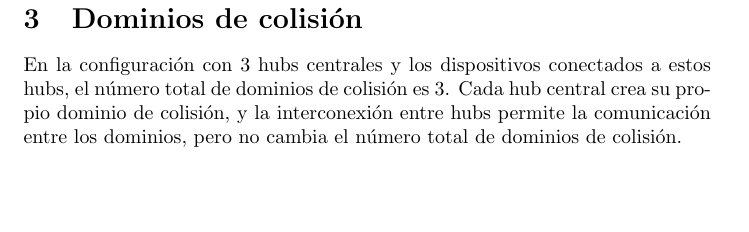
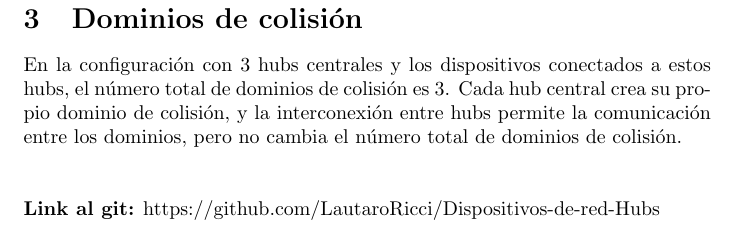
Before and after one commit to LautaroRicci/Dispositivos-de-red-Hubs, a LaTeX document (DispositivosHubs.tex): part of page 2 of 2, cut so that both start at the same text, the shorter picture padded with empty space. Compiled offline with pdfLaTeX.

Commit message:
DispositivosHubs.tex

```diff
--- a/DispositivosHubs.tex
+++ b/DispositivosHubs.tex
@@ -60,6 +60,10 @@
 	\section{Dominios de colisión}
 
 		En la configuración con 3 hubs centrales y los dispositivos conectados a estos hubs, el número total de dominios de colisión es 3. Cada hub central crea su propio dominio de colisión, y la interconexión entre hubs permite la comunicación entre los dominios, pero no cambia el número total de dominios de colisión.
+\\
+\\
+\\
+  \textbf{Link al git:} https://github.com/LautaroRicci/Dispositivos-de-red-Hubs
 
 
 \end{document}
```
